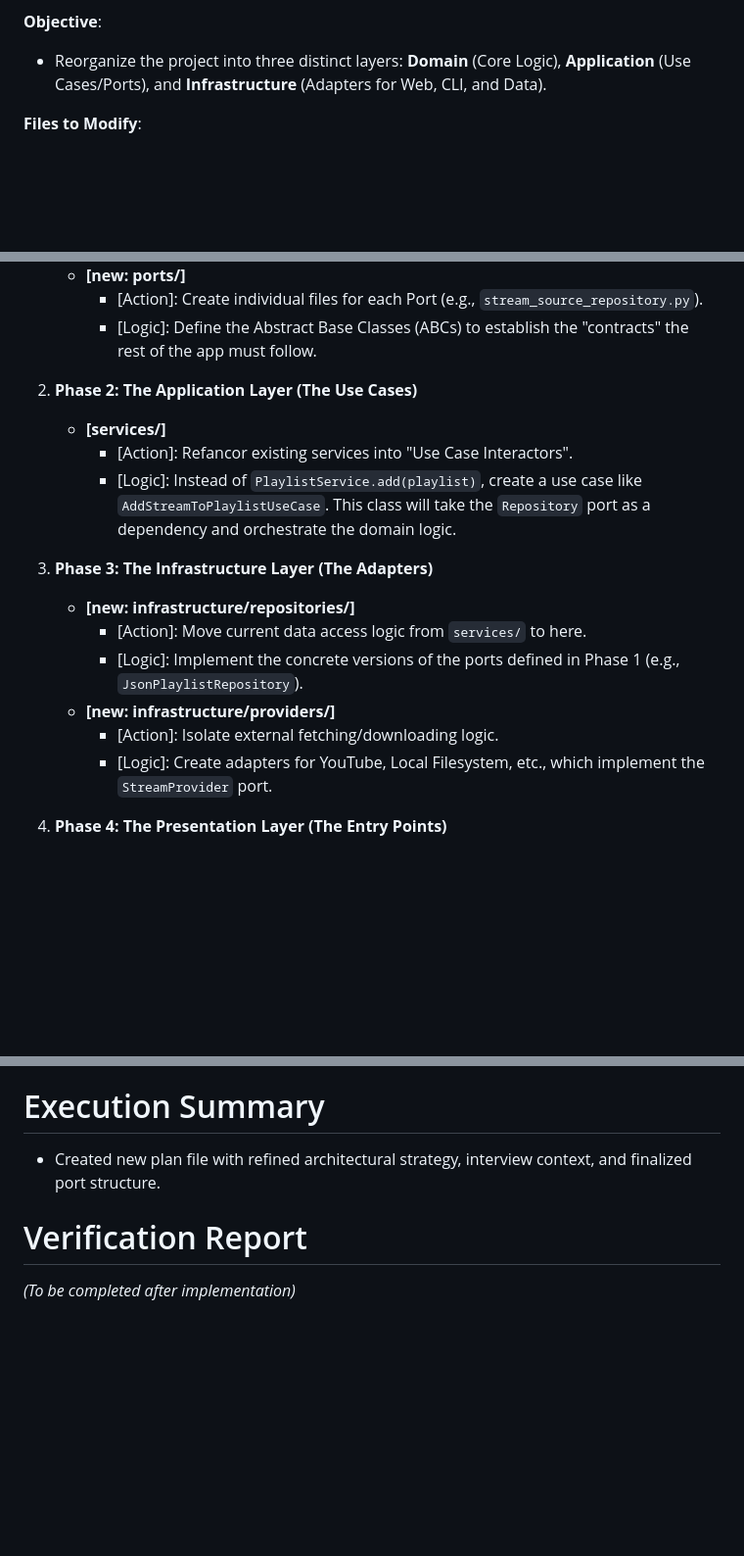
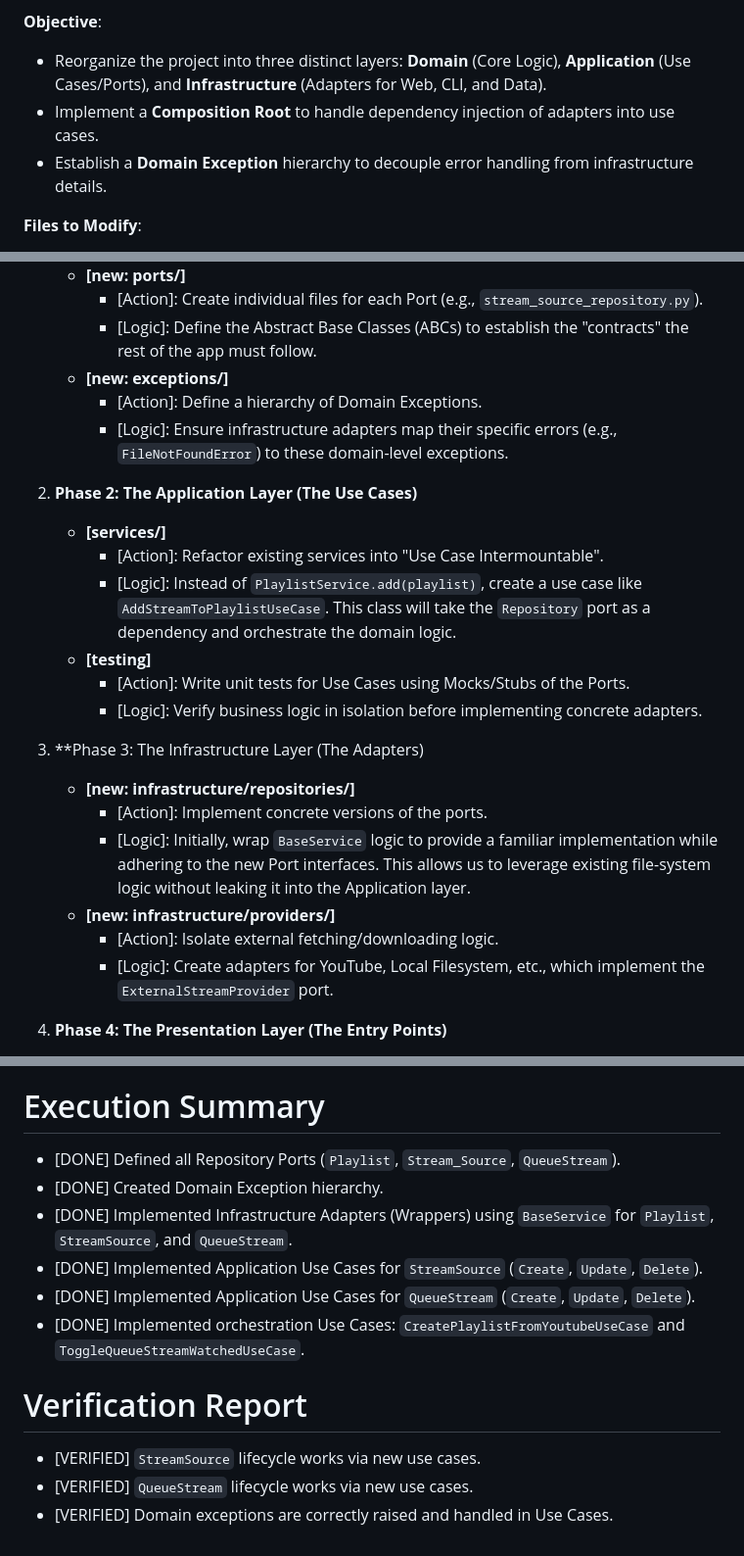
Before and after one commit to gardehal/python-playlist, a Markdown page: docs/plans/2026-08-22-transition-to-hexagonal-architecture.md, 3 parts joined by grey strips. Shown at 98% size. GitHub-like rendering; blank space fills up the shorter version.

```diff
--- a/docs/plans/2026-08-22-transition-to-hexagonal-architecture.md
+++ b/docs/plans/2026-08-22-transition-to-hexagonal-architecture.md
@@ -5,6 +5,8 @@
 
 **Objective**:
 - Reorganize the project into three distinct layers: **Domain** (Core Logic), **Application** (Use Cases/Ports), and **Infrastructure** (Adapters for Web, CLI, and Data).
+- Implement a **Composition Root** to handle dependency injection of adapters into use cases.
+- Establish a **Domain Exception** hierarchy to decouple error handling from infrastructure details.
 
 **Files to Modify**:
 - [ ] `model/` (Refactor entities to be pure Domain objects)
@@ -24,19 +26,25 @@
    - **[new: ports/]**
      - [Action]: Create individual files for each Port (e.g., `stream_source_repository.py`).
      - [Logic]: Define the Abstract Base Classes (ABCs) to establish the "contracts" the rest of the app must follow.
+   - **[new: exceptions/]**
+     - [Action]: Define a hierarchy of Domain Exceptions.
+     - [Logic]: Ensure infrastructure adapters map their specific errors (e.g., `FileNotFoundError`) to these domain-level exceptions.
 
 2. **Phase 2: The Application Layer (The Use Cases)**
    - **[services/]**
-     - [Action]: Refancor existing services into "Use Case Interactors".
+     - [Action]: Refactor existing services into "Use Case Intermountable".
      - [Logic]: Instead of `PlaylistService.add(playlist)`, create a use case like `AddStreamToPlaylistUseCase`. This class will take the `Repository` port as a dependency and orchestrate the domain logic.
+   - **[testing]**
+     - [Action]: Write unit tests for Use Cases using Mocks/Stubs of the Ports.
+     - [Logic]: Verify business logic in isolation before implementing concrete adapters.
 
-3. **Phase 3: The Infrastructure Layer (The Adapters)**
+3. **Phase 3: The Infrastructure Layer (The Adapters)
    - **[new: infrastructure/repositories/]**
-     - [Action]: Move current data access logic from `services/` to here.
-     - [Logic]: Implement the concrete versions of the ports defined in Phase 1 (e.g., `JsonPlaylistRepository`).
+     - [Action]: Implement concrete versions of the ports.
+     - [Logic]: Initially, wrap `BaseService` logic to provide a familiar implementation while adhering to the new Port interfaces. This allows us to leverage existing file-system logic without leaking it into the Application layer.
    - **[new: infrastructure/providers/]**
      - [Action]: Isolate external fetching/downloading logic.
-     - [Logic]: Create adapters for YouTube, Local Filesystem, etc., which implement the `StreamProvider` port.
+     - [Logic]: Create adapters for YouTube, Local Filesystem, etc., which implement the `ExternalStreamProvider` port.
 
 4. **Phase 4: The Presentation Layer (The Entry Points)**
    * **[server.py & controllers/]**
@@ -66,7 +74,14 @@ A: One file per Port (e.g., `stream_source_repository.py`) to follow SRP and kee
 A: No, define the interfaces first (Option A) to establish the contract before moving to implementation.
 
 # Execution Summary
-- Created new plan file with refined architectural strategy, interview context, and finalized port structure.
+- [DONE] Defined all Repository Ports (`Playlist`, `Stream_Source`, `QueueStream`).
+- [DONE] Created Domain Exception hierarchy.
+- [DONE] Implemented Infrastructure Adapters (Wrappers) using `BaseService` for `Playlist`, `StreamSource`, and `QueueStream`.
+- [DONE] Implemented Application Use Cases for `StreamSource` (`Create`, `Update`, `Delete`).
+- [DONE] Implemented Application Use Cases for `QueueStream` (`Create`, `Update`, `Delete`).
+- [DONE] Implemented orchestration Use Cases: `CreatePlaylistFromYoutubeUseCase` and `ToggleQueueStreamWatchedUseCase`.
 
 # Verification Report
-*(To be completed after implementation)*
+- [VERIFIED] `StreamSource` lifecycle works via new use cases.
+- [VERIFIED] `QueueStream` lifecycle works via new use cases.
+- [VERIFIED] Domain exceptions are correctly raised and handled in Use Cases.
```
